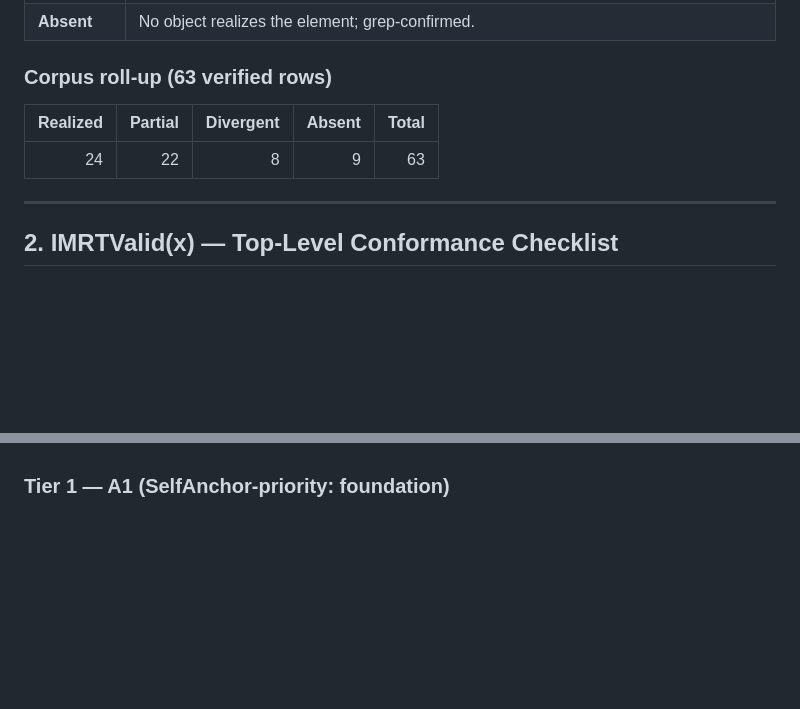
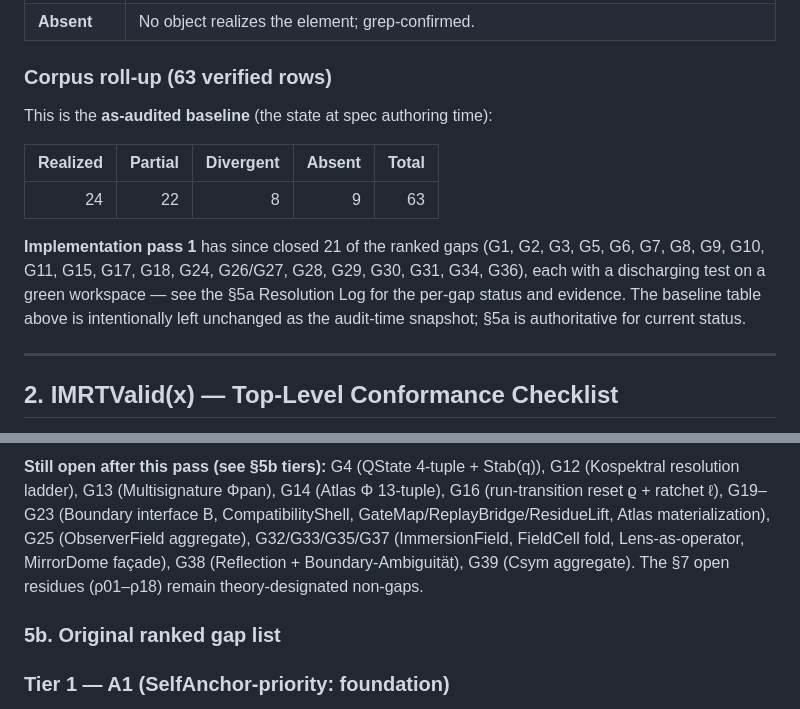
Before and after one commit to LashSesh/kaleidoscorp.io, a Markdown page: docs/IMRT_IMPLEMENTATION_SPEC.md, 2 parts joined by grey strips. Drawn GitHub-style; blank space fills up the shorter version.

```diff
--- a/docs/IMRT_IMPLEMENTATION_SPEC.md
+++ b/docs/IMRT_IMPLEMENTATION_SPEC.md
@@ -41,9 +41,16 @@ The theory's normative core is: 10 axioms **A1..A10** (§10), ~30 base objects w
 
 ### Corpus roll-up (63 verified rows)
 
+This is the **as-audited baseline** (the state at spec authoring time):
+
 | Realized | Partial | Divergent | Absent | Total |
 |---:|---:|---:|---:|---:|
 | 24 | 22 | 8 | 9 | 63 |
+
+**Implementation pass 1** has since closed 21 of the ranked gaps (G1, G2, G3, G5, G6, G7, G8, G9, G10, G11,
+G15, G17, G18, G24, G26/G27, G28, G29, G30, G31, G34, G36), each with a discharging test on a green workspace —
+see the §5a Resolution Log for the per-gap status and evidence. The baseline table above is intentionally left
+unchanged as the audit-time snapshot; §5a is authoritative for current status.
 
 ---
 
@@ -311,3 +350,11 @@ Every Partial/Divergent/Absent row → a numbered implementation item. **Ranked
+**Still open after this pass (see §5b tiers):** G4 (QState 4-tuple + Stab(q)), G12 (Kospektral resolution ladder),
+G13 (Multisignature Φpan), G14 (Atlas Φ 13-tuple), G16 (run-transition reset ϱ + ratchet ℓ), G19–G23 (Boundary
+interface B, CompatibilityShell, GateMap/ReplayBridge/ResidueLift, Atlas materialization), G25 (ObserverField
+aggregate), G32/G33/G35/G37 (ImmersionField, FieldCell fold, Lens-as-operator, MirrorDome façade), G38
+(Reflection + Boundary-Ambiguität), G39 (Csym aggregate). The §7 open residues (ρ01–ρ18) remain
+theory-designated non-gaps.
+
+### 5b. Original ranked gap list
 
 ### Tier 1 — A1 (SelfAnchor-priority: foundation)
 **G1. NullAnchor Z (L0 fixpoint) — Absent [A1].**
```
Also changed, not shown: other parts of docs/IMRT_IMPLEMENTATION_SPEC.md (+32 -0 lines).
